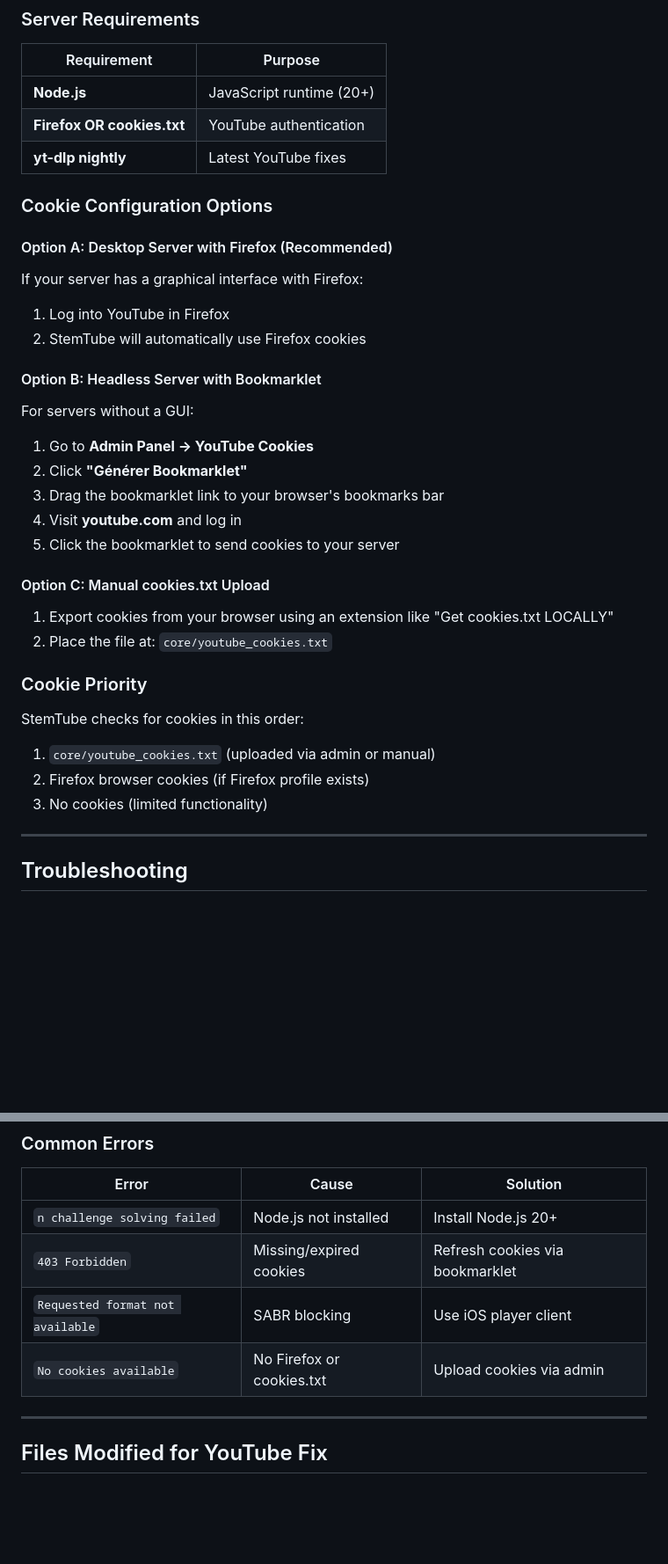
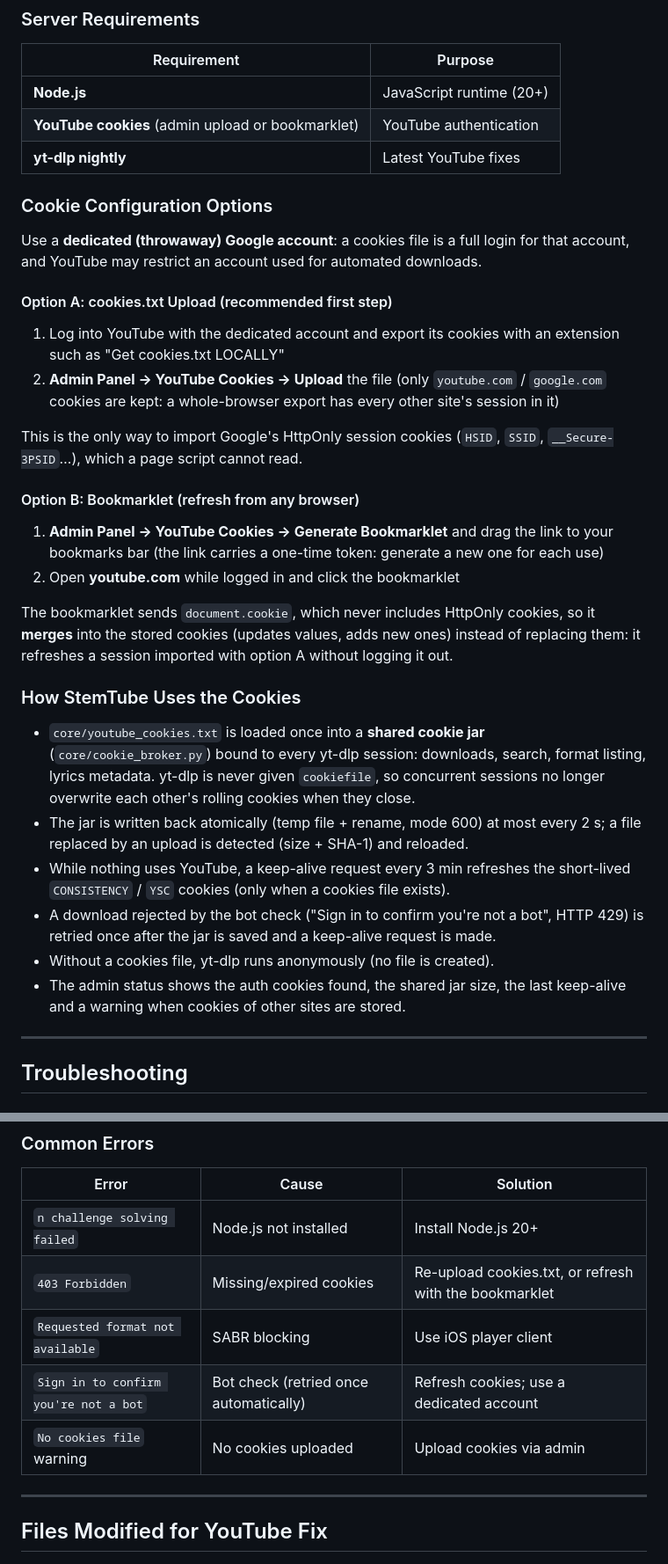
Before and after one commit to benasterisk/StemTube_R2, a Markdown page: docs/user-guides/06-DOWNLOAD-TROUBLESHOOTING.md, 2 parts joined by grey strips. Shown at 88% size. Rendered like a GitHub page; blank space fills up the shorter version.

Commit message:
docs: document the shared YouTube cookie jar and bookmarklet merge
Co-Authored-By: Claude Opus 5 (1M context) <noreply@anthropic.com>

```diff
--- a/docs/user-guides/06-DOWNLOAD-TROUBLESHOOTING.md
+++ b/docs/user-guides/06-DOWNLOAD-TROUBLESHOOTING.md
@@ -47,33 +47,46 @@ Many downloads require authenticated YouTube sessions to bypass restrictions.
 | Requirement | Purpose |
 |-------------|---------|
 | **Node.js** | JavaScript runtime (20+) |
-| **Firefox OR cookies.txt** | YouTube authentication |
+| **YouTube cookies** (admin upload or bookmarklet) | YouTube authentication |
 | **yt-dlp nightly** | Latest YouTube fixes |
 
 ### Cookie Configuration Options
 
-#### Option A: Desktop Server with Firefox (Recommended)
-If your server has a graphical interface with Firefox:
-1. Log into YouTube in Firefox
-2. StemTube will automatically use Firefox cookies
+Use a **dedicated (throwaway) Google account**: a cookies file is a full login for that
+account, and YouTube may restrict an account used for automated downloads.
 
-#### Option B: Headless Server with Bookmarklet
-For servers without a GUI:
-1. Go to **Admin Panel → YouTube Cookies**
-2. Click **"Générer Bookmarklet"**
-3. Drag the bookmarklet link to your browser's bookmarks bar
-4. Visit **youtube.com** and log in
-5. Click the bookmarklet to send cookies to your server
+#### Option A: cookies.txt Upload (recommended first step)
+1. Log into YouTube with the dedicated account and export its cookies with an extension
+   such as "Get cookies.txt LOCALLY"
+2. **Admin Panel → YouTube Cookies → Upload** the file (only `youtube.com` / `google.com`
+   cookies are kept: a whole-browser export has every other site's session in it)
 
-#### Option C: Manual cookies.txt Upload
-1. Export cookies from your browser using an extension like "Get cookies.txt LOCALLY"
-2. Place the file at: `core/youtube_cookies.txt`
+This is the only way to import Google's HttpOnly session cookies (`HSID`, `SSID`,
+`__Secure-3PSID`…), which a page script cannot read.
 
-### Cookie Priority
-StemTube checks for cookies in this order:
-1. `core/youtube_cookies.txt` (uploaded via admin or manual)
-2. Firefox browser cookies (if Firefox profile exists)
-3. No cookies (limited functionality)
+#### Option B: Bookmarklet (refresh from any browser)
+1. **Admin Panel → YouTube Cookies → Generate Bookmarklet** and drag the link to your
+   bookmarks bar (the link carries a one-time token: generate a new one for each use)
+2. Open **youtube.com** while logged in and click the bookmarklet
+
+The bookmarklet sends `document.cookie`, which never includes HttpOnly cookies, so it
+**merges** into the stored cookies (updates values, adds new ones) instead of replacing
+them: it refreshes a session imported with option A without logging it out.
+
+### How StemTube Uses the Cookies
+- `core/youtube_cookies.txt` is loaded once into a **shared cookie jar**
+  (`core/cookie_broker.py`) bound to every yt-dlp session: downloads, search, format
+  listing, lyrics metadata. yt-dlp is never given `cookiefile`, so concurrent sessions no
+  longer overwrite each other's rolling cookies when they close.
+- The jar is written back atomically (temp file + rename, mode 600) at most every 2 s;
+  a file replaced by an upload is detected (size + SHA-1) and reloaded.
+- While nothing uses YouTube, a keep-alive request every 3 min refreshes the short-lived
+  `CONSISTENCY` / `YSC` cookies (only when a cookies file exists).
+- A download rejected by the bot check ("Sign in to confirm you're not a bot", HTTP 429)
+  is retried once after the jar is saved and a keep-alive request is made.
+- Without a cookies file, yt-dlp runs anonymously (no file is created).
+- The admin status shows the auth cookies found, the shared jar size, the last
+  keep-alive and a warning when cookies of other sites are stored.
 
 ---
 
@@ -112,9 +125,10 @@ sudo tail -f /path/to/stemtube/logs/stemtube_app.log | grep -i "cookie\|error\|n
 | Error | Cause | Solution |
 |-------|-------|----------|
 | `n challenge solving failed` | Node.js not installed | Install Node.js 20+ |
-| `403 Forbidden` | Missing/expired cookies | Refresh cookies via bookmarklet |
+| `403 Forbidden` | Missing/expired cookies | Re-upload cookies.txt, or refresh with the bookmarklet |
 | `Requested format not available` | SABR blocking | Use iOS player client |
-| `No cookies available` | No Firefox or cookies.txt | Upload cookies via admin |
+| `Sign in to confirm you're not a bot` | Bot check (retried once automatically) | Refresh cookies; use a dedicated account |
+| `No cookies file` warning | No cookies uploaded | Upload cookies via admin |
 
 ---
 
```
Also changed, not shown: CHANGELOG.md (+14 -0 lines), CLAUDE.md (+2 -1 lines).
